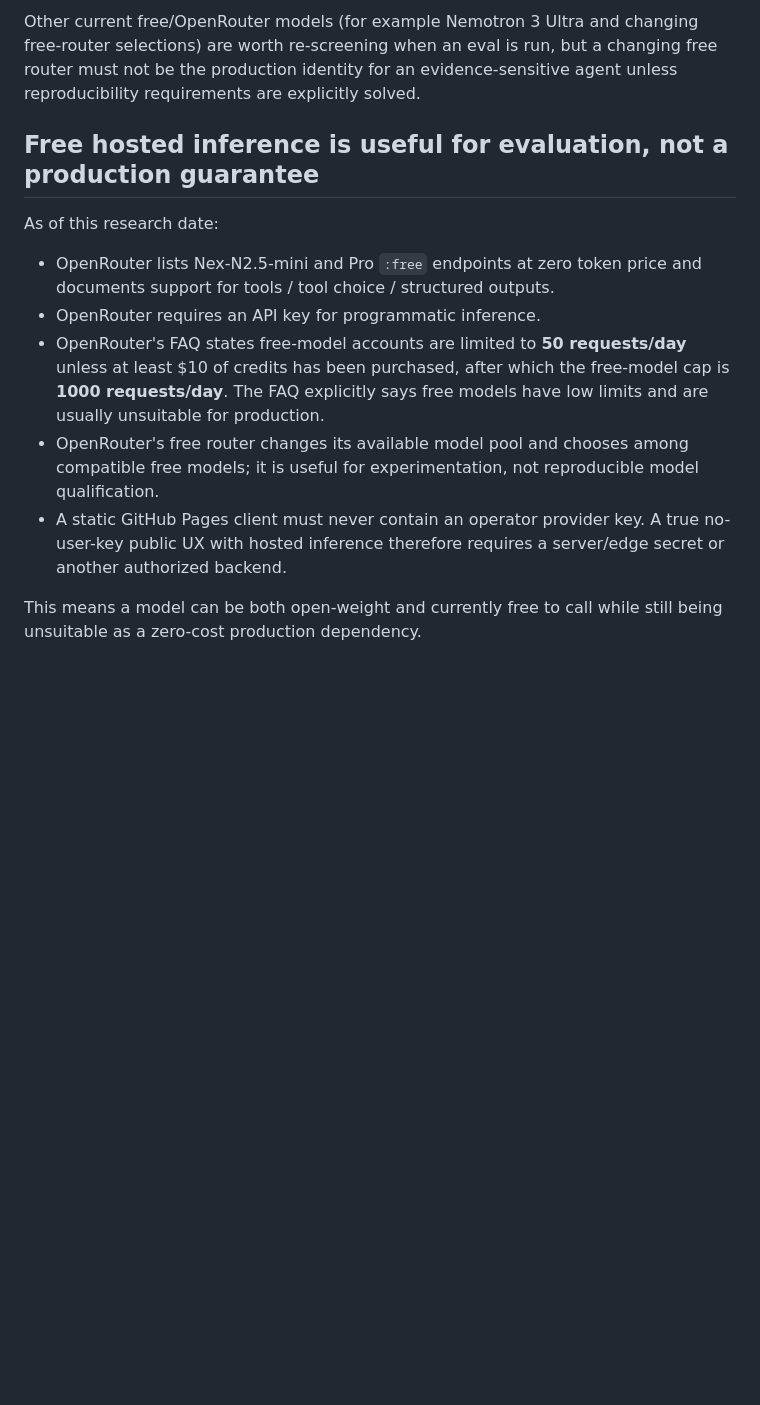
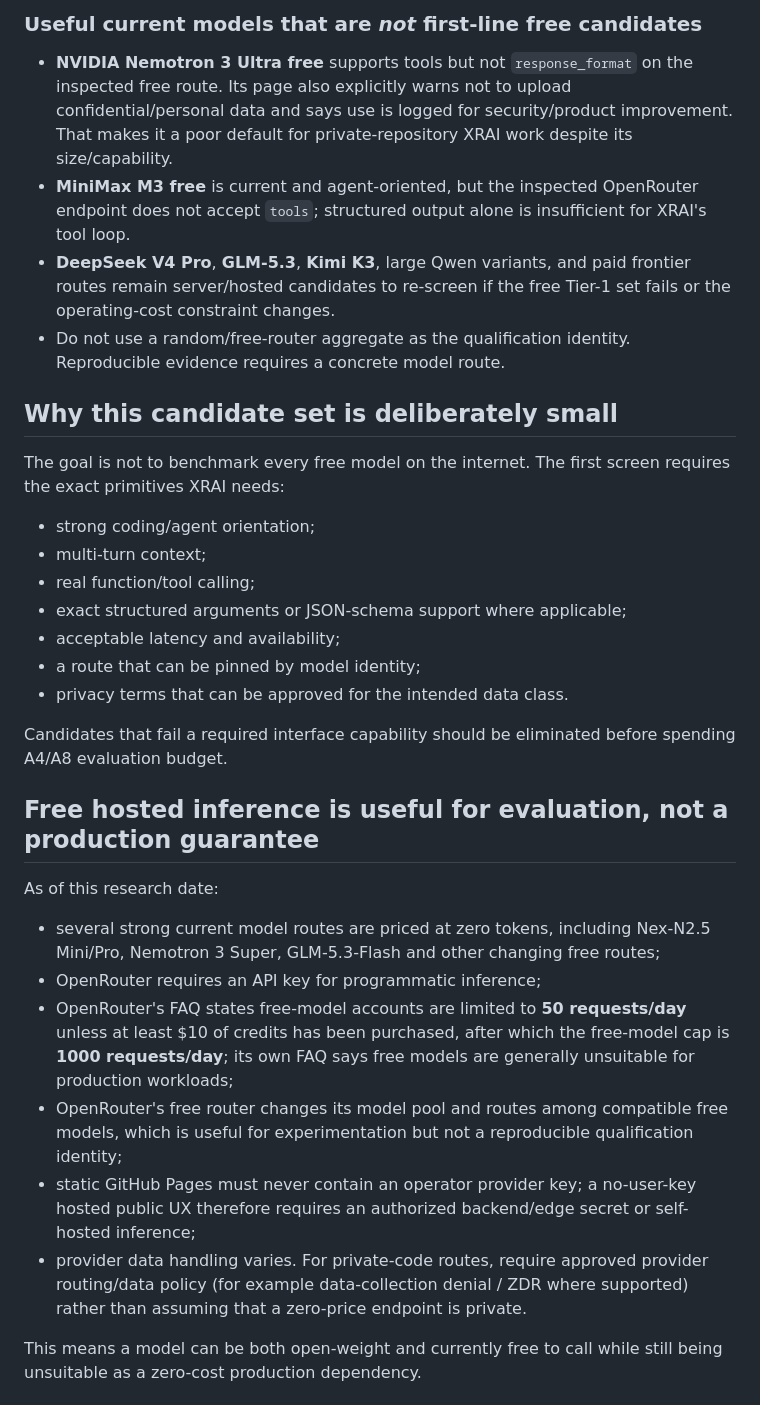
Before and after one commit to JT5D/xrai-agent, a Markdown page: docs/MODEL_RUNTIME_RESEARCH_2026-09-13.md, the part around one of its changes. Drawn GitHub-style; blank space fills up the shorter version.

Commit message:
Broaden XRAI free frontier model benchmark set

```diff
--- a/docs/MODEL_RUNTIME_RESEARCH_2026-09-13.md
+++ b/docs/MODEL_RUNTIME_RESEARCH_2026-09-13.md
@@ -27,15 +27,35 @@ The table records why a model deserves evaluation, not why it should become prod
 
-Other current free/OpenRouter models (for example Nemotron 3 Ultra and changing free-router selections) are worth re-screening when an eval is run, but a changing free router must not be the production identity for an evidence-sensitive agent unless reproducibility requirements are explicitly solved.
+### Useful current models that are *not* first-line free candidates
+
+- **NVIDIA Nemotron 3 Ultra free** supports tools but not `response_format` on the inspected free route. Its page also explicitly warns not to upload confidential/personal data and says use is logged for security/product improvement. That makes it a poor default for private-repository XRAI work despite its size/capability.
+- **MiniMax M3 free** is current and agent-oriented, but the inspected OpenRouter endpoint does not accept `tools`; structured output alone is insufficient for XRAI's tool loop.
+- **DeepSeek V4 Pro**, **GLM-5.3**, **Kimi K3**, large Qwen variants, and paid frontier routes remain server/hosted candidates to re-screen if the free Tier-1 set fails or the operating-cost constraint changes.
+- Do not use a random/free-router aggregate as the qualification identity. Reproducible evidence requires a concrete model route.
+
+## Why this candidate set is deliberately small
+
+The goal is not to benchmark every free model on the internet. The first screen requires the exact primitives XRAI needs:
+
+- strong coding/agent orientation;
+- multi-turn context;
+- real function/tool calling;
+- exact structured arguments or JSON-schema support where applicable;
+- acceptable latency and availability;
+- a route that can be pinned by model identity;
+- privacy terms that can be approved for the intended data class.
+
+Candidates that fail a required interface capability should be eliminated before spending A4/A8 evaluation budget.
 
 ## Free hosted inference is useful for evaluation, not a production guarantee
 
 As of this research date:
 
-- OpenRouter lists Nex-N2.5-mini and Pro `:free` endpoints at zero token price and documents support for tools / tool choice / structured outputs.
-- OpenRouter requires an API key for programmatic inference.
-- OpenRouter's FAQ states free-model accounts are limited to **50 requests/day** unless at least $10 of credits has been purchased, after which the free-model cap is **1000 requests/day**. The FAQ explicitly says free models have low limits and are usually unsuitable for production.
-- OpenRouter's free router changes its available model pool and chooses among compatible free models; it is useful for experimentation, not reproducible model qualification.
-- A static GitHub Pages client must never contain an operator provider key. A true no-user-key public UX with hosted inference therefore requires a server/edge secret or another authorized backend.
+- several strong current model routes are priced at zero tokens, including Nex-N2.5 Mini/Pro, Nemotron 3 Super, GLM-5.3-Flash and other changing free routes;
+- OpenRouter requires an API key for programmatic inference;
+- OpenRouter's FAQ states free-model accounts are limited to **50 requests/day** unless at least $10 of credits has been purchased, after which the free-model cap is **1000 requests/day**; its own FAQ says free models are generally unsuitable for production workloads;
+- OpenRouter's free router changes its model pool and routes among compatible free models, which is useful for experimentation but not a reproducible qualification identity;
+- static GitHub Pages must never contain an operator provider key; a no-user-key hosted public UX therefore requires an authorized backend/edge secret or self-hosted inference;
+- provider data handling varies. For private-code routes, require approved provider routing/data policy (for example data-collection denial / ZDR where supported) rather than assuming that a zero-price endpoint is private.
 
 This means a model can be both open-weight and currently free to call while still being unsuitable as a zero-cost production dependency.
 
```
Also changed, not shown: other parts of docs/MODEL_RUNTIME_RESEARCH_2026-09-13.md (+62 -12 lines).
